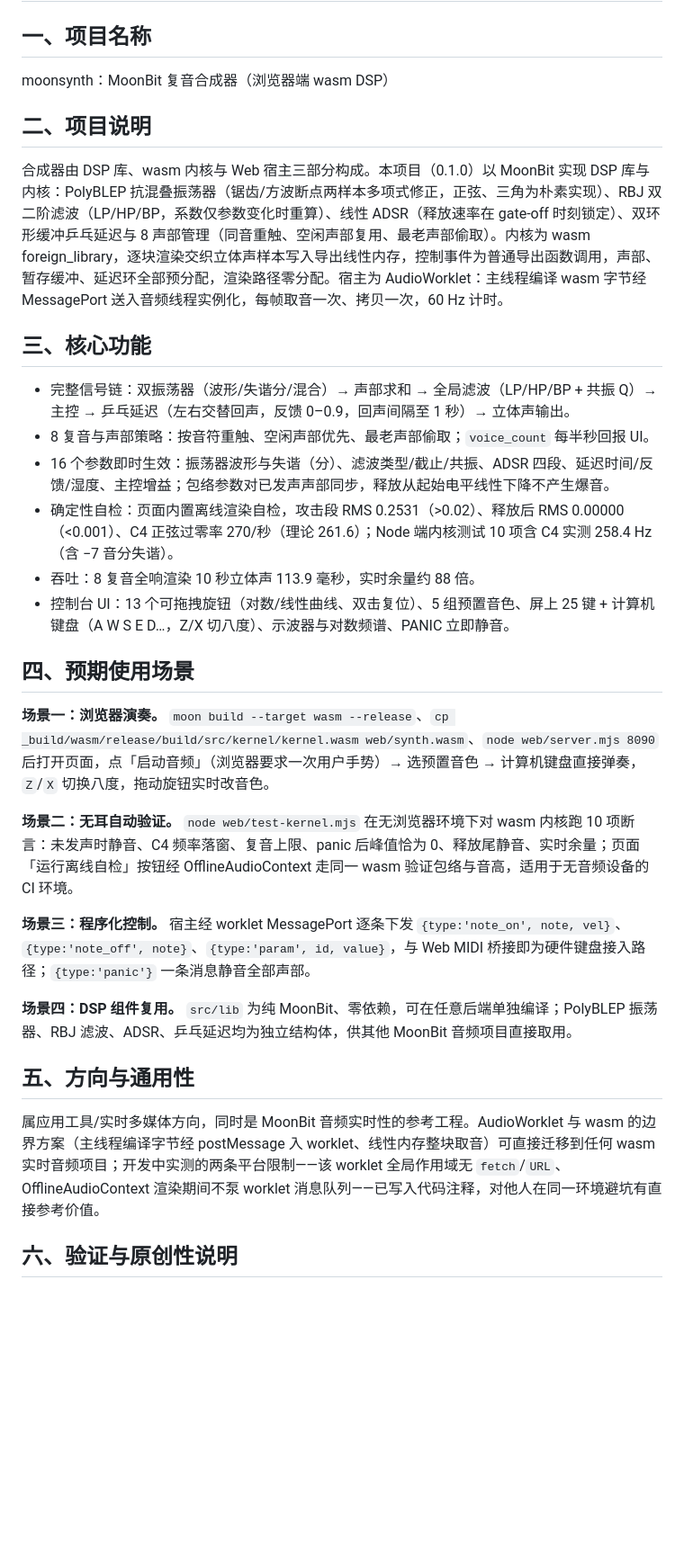
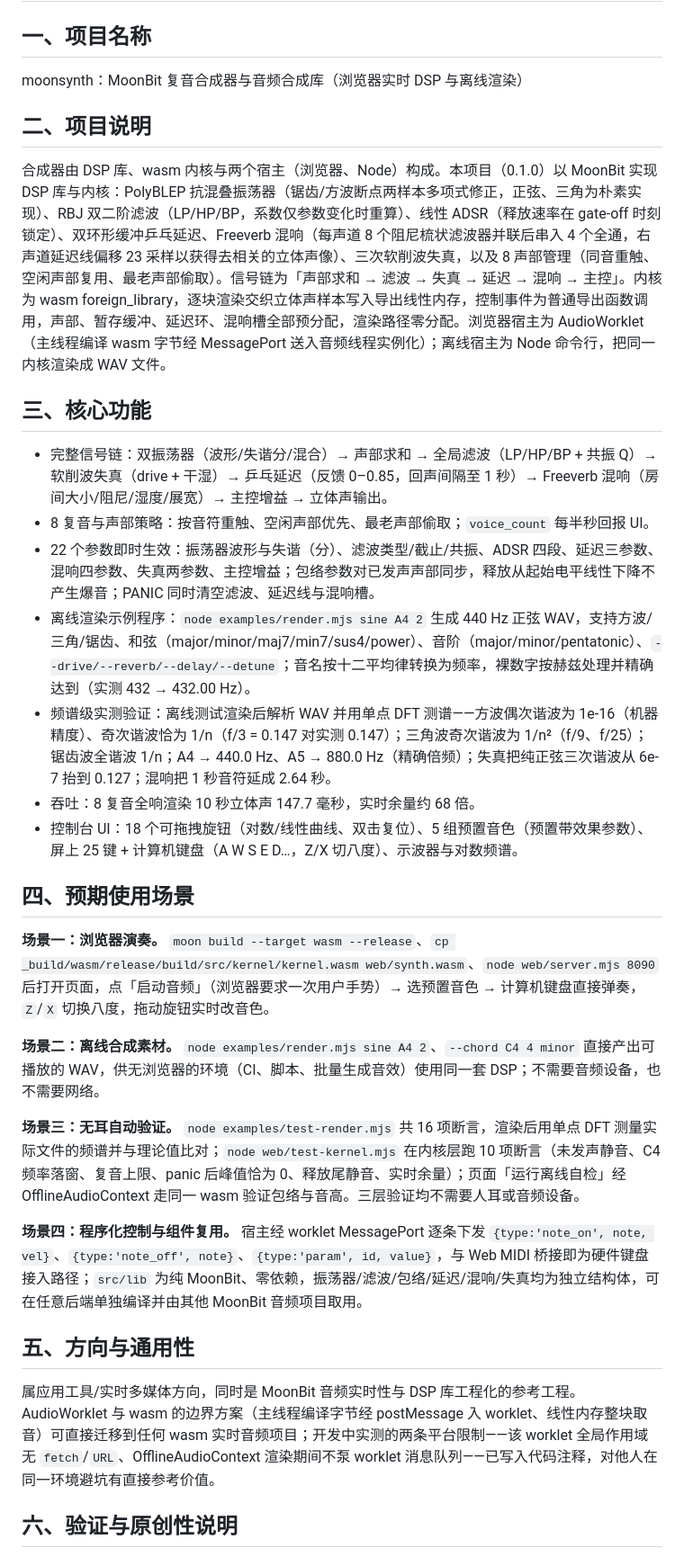
Before and after one commit to sdjm5/moonsynth, a Markdown page: SUBMISSION.md, the part around the change printed below. Shown: that part at 90% size. Rendered like a GitHub page; blank space fills up the shorter version.

```diff
--- a/SUBMISSION.md
+++ b/SUBMISSION.md
@@ -2,34 +2,35 @@
 
 ## 一、项目名称
 
-moonsynth：MoonBit 复音合成器（浏览器端 wasm DSP）
+moonsynth：MoonBit 复音合成器与音频合成库（浏览器实时 DSP 与离线渲染）
 
 ## 二、项目说明
 
-合成器由 DSP 库、wasm 内核与 Web 宿主三部分构成。本项目（0.1.0）以 MoonBit 实现 DSP 库与内核：PolyBLEP 抗混叠振荡器（锯齿/方波断点两样本多项式修正，正弦、三角为朴素实现）、RBJ 双二阶滤波（LP/HP/BP，系数仅参数变化时重算）、线性 ADSR（释放速率在 gate-off 时刻锁定）、双环形缓冲乒乓延迟与 8 声部管理（同音重触、空闲声部复用、最老声部偷取）。内核为 wasm foreign_library，逐块渲染交织立体声样本写入导出线性内存，控制事件为普通导出函数调用，声部、暂存缓冲、延迟环全部预分配，渲染路径零分配。宿主为 AudioWorklet：主线程编译 wasm 字节经 MessagePort 送入音频线程实例化，每帧取音一次、拷贝一次，60 Hz 计时。
+合成器由 DSP 库、wasm 内核与两个宿主（浏览器、Node）构成。本项目（0.1.0）以 MoonBit 实现 DSP 库与内核：PolyBLEP 抗混叠振荡器（锯齿/方波断点两样本多项式修正，正弦、三角为朴素实现）、RBJ 双二阶滤波（LP/HP/BP，系数仅参数变化时重算）、线性 ADSR（释放速率在 gate-off 时刻锁定）、双环形缓冲乒乓延迟、Freeverb 混响（每声道 8 个阻尼梳状滤波器并联后串入 4 个全通，右声道延迟线偏移 23 采样以获得去相关的立体声像）、三次软削波失真，以及 8 声部管理（同音重触、空闲声部复用、最老声部偷取）。信号链为「声部求和 → 滤波 → 失真 → 延迟 → 混响 → 主控」。内核为 wasm foreign_library，逐块渲染交织立体声样本写入导出线性内存，控制事件为普通导出函数调用，声部、暂存缓冲、延迟环、混响槽全部预分配，渲染路径零分配。浏览器宿主为 AudioWorklet（主线程编译 wasm 字节经 MessagePort 送入音频线程实例化）；离线宿主为 Node 命令行，把同一内核渲染成 WAV 文件。
 
 ## 三、核心功能
 
-- 完整信号链：双振荡器（波形/失谐分/混合）→ 声部求和 → 全局滤波（LP/HP/BP + 共振 Q）→ 主控 → 乒乓延迟（左右交替回声，反馈 0–0.9，回声间隔至 1 秒）→ 立体声输出。
+- 完整信号链：双振荡器（波形/失谐分/混合）→ 声部求和 → 全局滤波（LP/HP/BP + 共振 Q）→ 软削波失真（drive + 干湿）→ 乒乓延迟（反馈 0–0.85，回声间隔至 1 秒）→ Freeverb 混响（房间大小/阻尼/湿度/展宽）→ 主控增益 → 立体声输出。
 - 8 复音与声部策略：按音符重触、空闲声部优先、最老声部偷取；`voice_count` 每半秒回报 UI。
-- 16 个参数即时生效：振荡器波形与失谐（分）、滤波类型/截止/共振、ADSR 四段、延迟时间/反馈/湿度、主控增益；包络参数对已发声声部同步，释放从起始电平线性下降不产生爆音。
-- 确定性自检：页面内置离线渲染自检，攻击段 RMS 0.2531（>0.02）、释放后 RMS 0.00000（<0.001）、C4 正弦过零率 270/秒（理论 261.6）；Node 端内核测试 10 项含 C4 实测 258.4 Hz（含 −7 音分失谐）。
-- 吞吐：8 复音全响渲染 10 秒立体声 113.9 毫秒，实时余量约 88 倍。
-- 控制台 UI：13 个可拖拽旋钮（对数/线性曲线、双击复位）、5 组预置音色、屏上 25 键 + 计算机键盘（A W S E D…，Z/X 切八度）、示波器与对数频谱、PANIC 立即静音。
+- 22 个参数即时生效：振荡器波形与失谐（分）、滤波类型/截止/共振、ADSR 四段、延迟三参数、混响四参数、失真两参数、主控增益；包络参数对已发声声部同步，释放从起始电平线性下降不产生爆音；PANIC 同时清空滤波、延迟线与混响槽。
+- 离线渲染示例程序：`node examples/render.mjs sine A4 2` 生成 440 Hz 正弦 WAV，支持方波/三角/锯齿、和弦（major/minor/maj7/min7/sus4/power）、音阶（major/minor/pentatonic）、`--drive/--reverb/--delay/--detune`；音名按十二平均律转换为频率，裸数字按赫兹处理并精确达到（实测 432 → 432.00 Hz）。
+- 频谱级实测验证：离线测试渲染后解析 WAV 并用单点 DFT 测谱——方波偶次谐波为 1e-16（机器精度）、奇次谐波恰为 1/n（f/3 = 0.147 对实测 0.147）；三角波奇次谐波为 1/n²（f/9、f/25）；锯齿波全谐波 1/n；A4 → 440.0 Hz、A5 → 880.0 Hz（精确倍频）；失真把纯正弦三次谐波从 6e-7 抬到 0.127；混响把 1 秒音符延成 2.64 秒。
+- 吞吐：8 复音全响渲染 10 秒立体声 147.7 毫秒，实时余量约 68 倍。
+- 控制台 UI：18 个可拖拽旋钮（对数/线性曲线、双击复位）、5 组预置音色（预置带效果参数）、屏上 25 键 + 计算机键盘（A W S E D…，Z/X 切八度）、示波器与对数频谱。
 
 ## 四、预期使用场景
 
 **场景一：浏览器演奏。** `moon build --target wasm --release`、`cp _build/wasm/release/build/src/kernel/kernel.wasm web/synth.wasm`、`node web/server.mjs 8090` 后打开页面，点「启动音频」（浏览器要求一次用户手势）→ 选预置音色 → 计算机键盘直接弹奏，`Z`/`X` 切换八度，拖动旋钮实时改音色。
 
-**场景二：无耳自动验证。** `node web/test-kernel.mjs` 在无浏览器环境下对 wasm 内核跑 10 项断言：未发声时静音、C4 频率落窗、复音上限、panic 后峰值恰为 0、释放尾静音、实时余量；页面「运行离线自检」按钮经 OfflineAudioContext 走同一 wasm 验证包络与音高，适用于无音频设备的 CI 环境。
+**场景二：离线合成素材。** `node examples/render.mjs sine A4 2`、`--chord C4 4 minor` 直接产出可播放的 WAV，供无浏览器的环境（CI、脚本、批量生成音效）使用同一套 DSP；不需要音频设备，也不需要网络。
 
-**场景三：程序化控制。** 宿主经 worklet MessagePort 逐条下发 `{type:'note_on', note, vel}`、`{type:'note_off', note}`、`{type:'param', id, value}`，与 Web MIDI 桥接即为硬件键盘接入路径；`{type:'panic'}` 一条消息静音全部声部。
+**场景三：无耳自动验证。** `node examples/test-render.mjs` 共 16 项断言，渲染后用单点 DFT 测量实际文件的频谱并与理论值比对；`node web/test-kernel.mjs` 在内核层跑 10 项断言（未发声静音、C4 频率落窗、复音上限、panic 后峰值恰为 0、释放尾静音、实时余量）；页面「运行离线自检」经 OfflineAudioContext 走同一 wasm 验证包络与音高。三层验证均不需要人耳或音频设备。
 
-**场景四：DSP 组件复用。** `src/lib` 为纯 MoonBit、零依赖，可在任意后端单独编译；PolyBLEP 振荡器、RBJ 滤波、ADSR、乒乓延迟均为独立结构体，供其他 MoonBit 音频项目直接取用。
+**场景四：程序化控制与组件复用。** 宿主经 worklet MessagePort 逐条下发 `{type:'note_on', note, vel}`、`{type:'note_off', note}`、`{type:'param', id, value}`，与 Web MIDI 桥接即为硬件键盘接入路径；`src/lib` 为纯 MoonBit、零依赖，振荡器/滤波/包络/延迟/混响/失真均为独立结构体，可在任意后端单独编译并由其他 MoonBit 音频项目取用。
 
 ## 五、方向与通用性
 
-属应用工具/实时多媒体方向，同时是 MoonBit 音频实时性的参考工程。AudioWorklet 与 wasm 的边界方案（主线程编译字节经 postMessage 入 worklet、线性内存整块取音）可直接迁移到任何 wasm 实时音频项目；开发中实测的两条平台限制——该 worklet 全局作用域无 `fetch`/`URL`、OfflineAudioContext 渲染期间不泵 worklet 消息队列——已写入代码注释，对他人在同一环境避坑有直接参考价值。
+属应用工具/实时多媒体方向，同时是 MoonBit 音频实时性与 DSP 库工程化的参考工程。AudioWorklet 与 wasm 的边界方案（主线程编译字节经 postMessage 入 worklet、线性内存整块取音）可直接迁移到任何 wasm 实时音频项目；开发中实测的两条平台限制——该 worklet 全局作用域无 `fetch`/`URL`、OfflineAudioContext 渲染期间不泵 worklet 消息队列——已写入代码注释，对他人在同一环境避坑有直接参考价值。
 
 ## 六、验证与原创性说明
 
```
Also changed, not shown: other parts of SUBMISSION.md (+1 -1 lines), README.md (+80 -40 lines), moonsynth项目申报书.md (added, +34 -0 lines), docs/demo.png, 4 other files.
